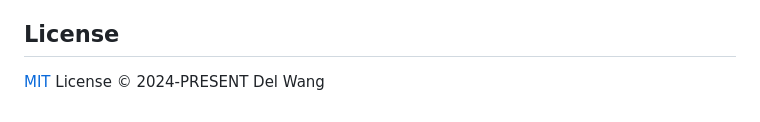
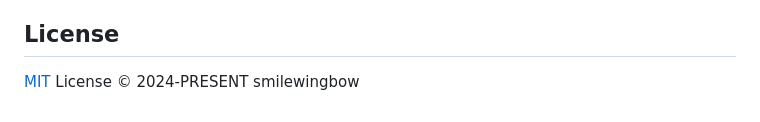
Before and after one commit to smile-wingbow/pudding-robot, a Markdown page: README.md, the part around the change. Drawn GitHub-style.

```diff
--- a/README.md
+++ b/README.md
@@ -255,4 +255,4 @@ dtc -I dts -O dtb -o target.dtb source.dts
 
 ## License
 
-[MIT](https://github.com/idootop/mi-gpt/blob/main/LICENSE) License © 2024-PRESENT Del Wang
+[MIT](https://github.com/idootop/mi-gpt/blob/main/LICENSE) License © 2024-PRESENT smilewingbow
```
